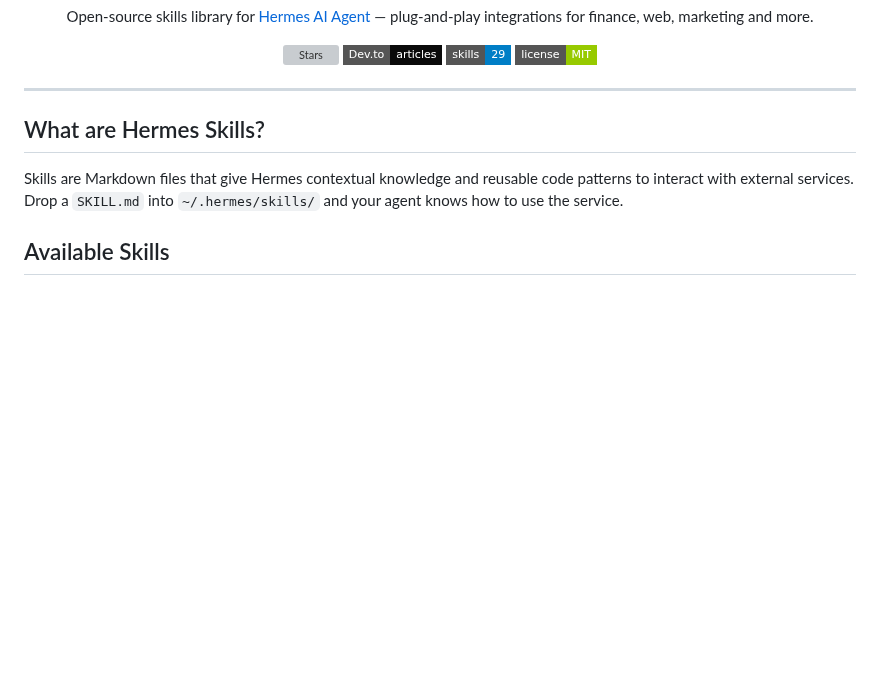
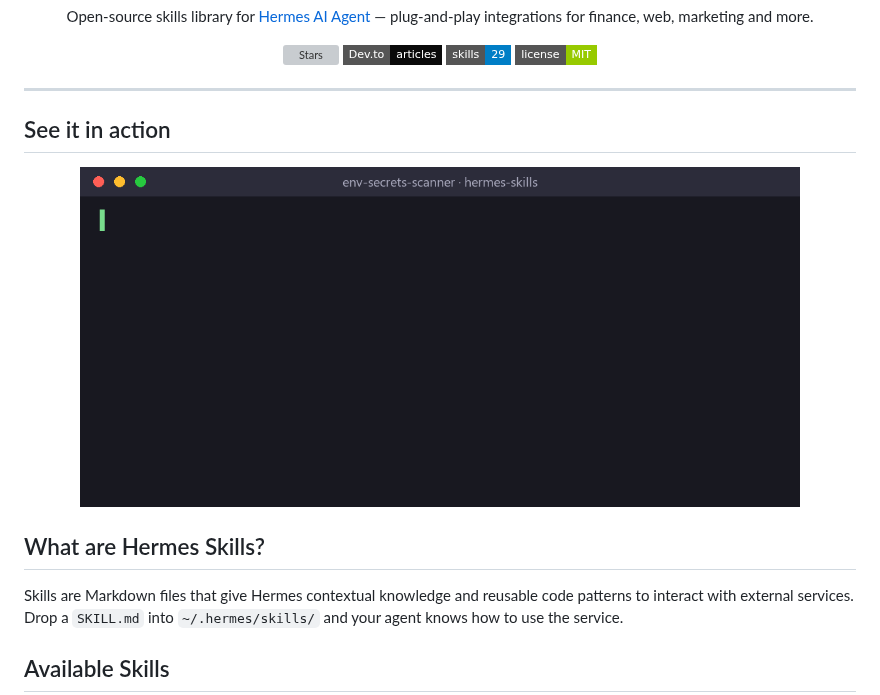
Before and after one commit to RobinBeraud/hermes-skills, a Markdown page: README.md, the part around one of its changes. Drawn GitHub-style; pictures changed too: assets/demo.gif (added); badges without logos; blank space fills up the shorter version; grey boxes are pictures that could not be loaded.

Commit message:
docs: add banner and demo GIF to README

```diff
--- a/README.md
+++ b/README.md
@@ -11,6 +13,10 @@
 </p>
 
 ---
+
+## See it in action
+
+<p align="center"><img src="assets/demo.gif" alt="env-secrets-scanner finding leaked secrets before a commit" width="720"></p>
 
 ## What are Hermes Skills?
 
```
Also changed, not shown: other parts of README.md (+2 -0 lines), assets/banner.png (added).
